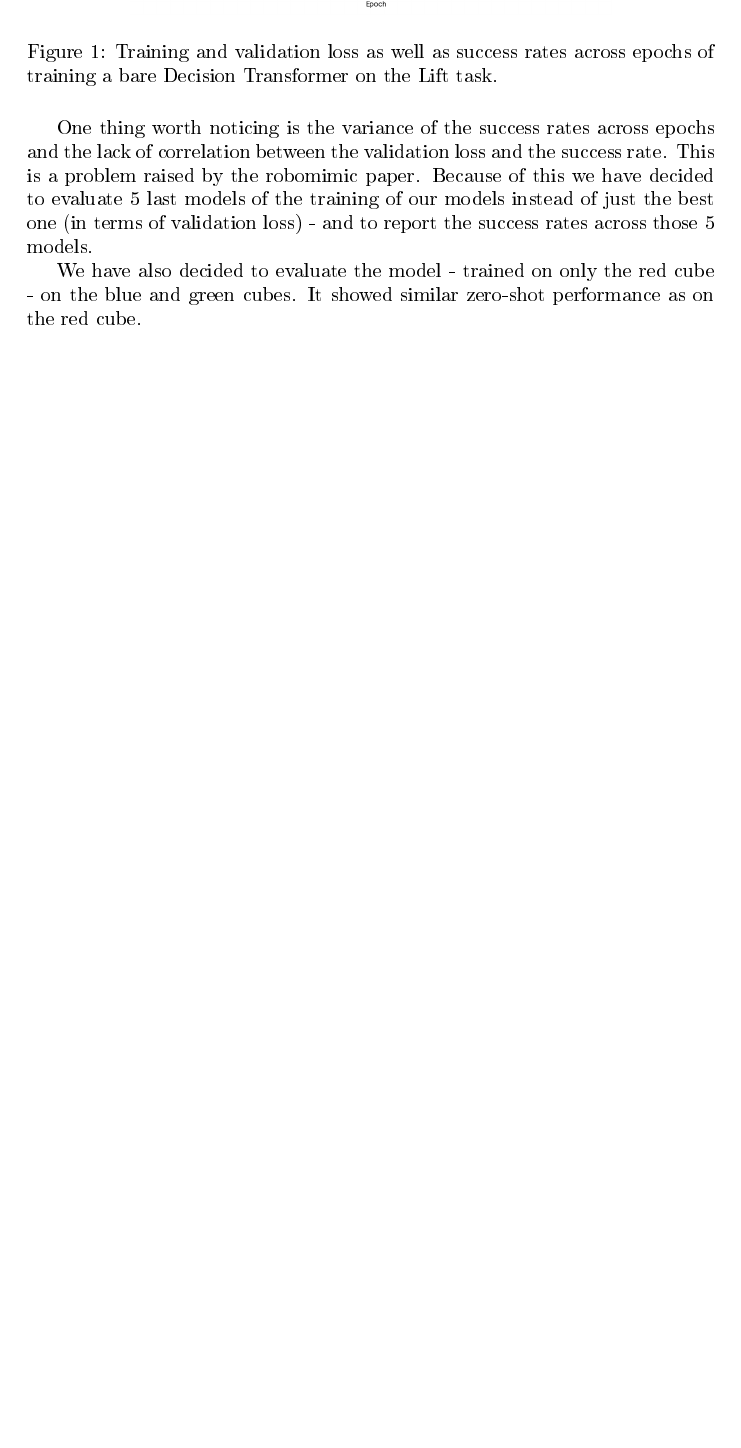
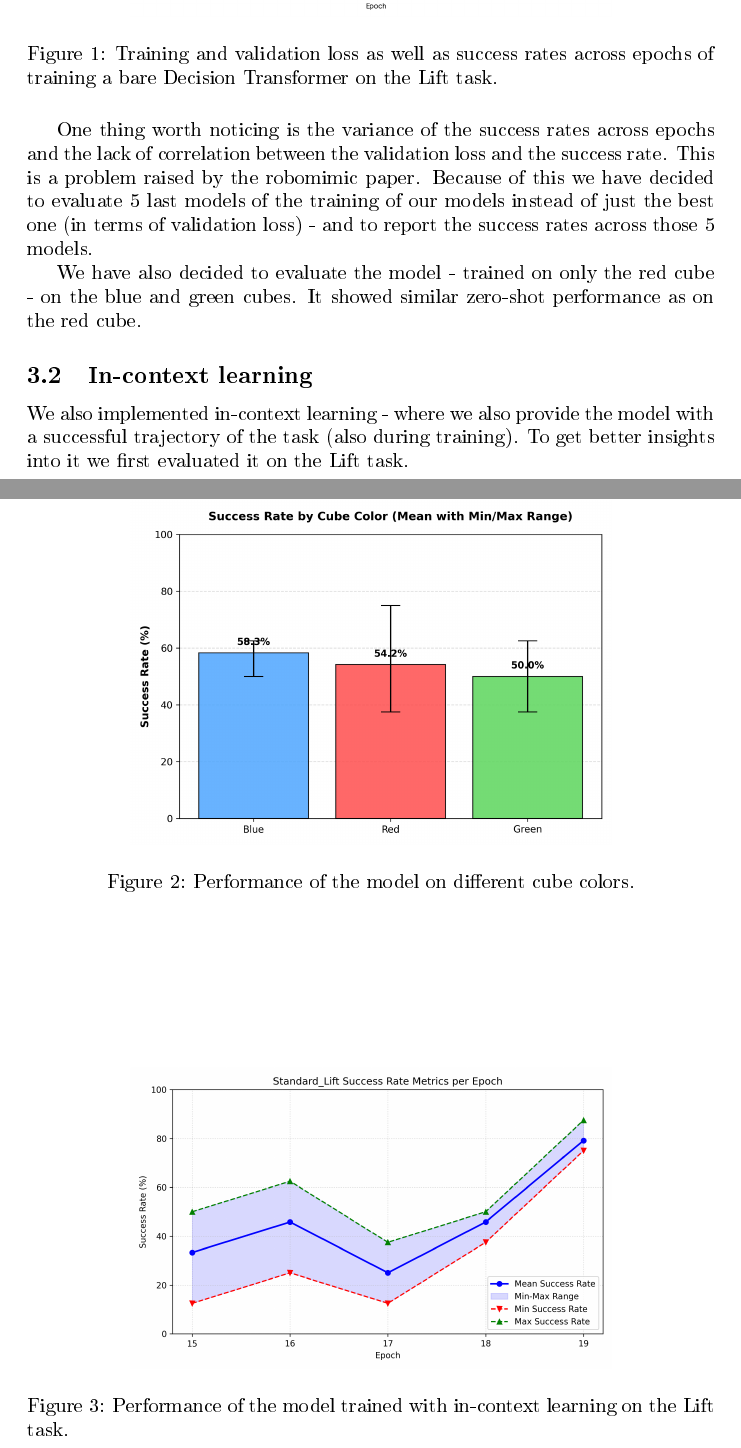
Before and after one commit to czechuuu/micro-vla, a LaTeX document (report/report.tex): part of page 2 of 2 before the commit and two parts of pages 2 and 3 of 6 after it, the two joined at a grey line, cut so that both start at the same text, the shorter picture padded with empty space. The pictures show the PDF file report/report.pdf that the author committed with the source.

Commit message:
continue report

```diff
--- a/report/report.tex
+++ b/report/report.tex
@@ -50,3 +50,29 @@ One thing worth noticing is the variance of the success rates across epochs and
 Because of this we have decided to evaluate 5 last models of the training of our models instead of just the best one (in terms of validation loss) - and to report the success rates across those 5 models.
 
 We have also decided to evaluate the model - trained on only the red cube - on the blue and green cubes. It showed similar zero-shot performance as on the red cube.
+\begin{figure}[htbp]
+    \centering % Centers the image horizontally
+    \includegraphics[width=0.7\textwidth]{multi_colour.png} % Load image & set width
+    \caption{Performance of the model on different cube colors.}
+    \label{fig:multi_colour}
+\end{figure}
+
+\subsection{In-context learning}
+We also implemented in-context learning - where we also provide the model with a successful trajectory of the task (also during training).
+To get better insights into it we first evaluated it on the Lift task.
+
+\begin{figure}[htbp]
+    \centering % Centers the image horizontally
+    \includegraphics[width=0.7\textwidth]{baseline_icl.png} % Load image & set width
+    \caption{Performance of the model trained with in-context learning on the Lift task.}
+    \label{fig:baseline_icl}
+\end{figure}
+
+Since it still didn't show any performance improvements we have also tried to use time based rewards - where we give a reward of -1 at every step, and +100 on success. This is meant to help the model discriminate between better and worse trajectories (e.g. ones that are closer to success, or ones that achieve success faster).
+
+\begin{figure}[htbp]
+    \centering % Centers the image horizontally
+    \includegraphics[width=0.7\textwidth]{time_based.png} % Load image & set width
+    \caption{Performance of the model trained with in-context learning and time based rewards on the Lift task.}
+    \label{fig:time_based}
+\end{figure}
@@ -52,0 +114,6 @@ We have also decided to evaluate the model - trained on only the red cube - on t
+\begin{figure}[htbp]
+    \centering % Centers the image horizontally
+    \includegraphics[width=0.7\textwidth]{lift_and_stack.png}
+    \caption{Performance of the model trained on Lift and Stack tasks.}
+    \label{fig:lift_and_stack}
+\end{figure}
```
Also changed, not shown: report/report.pdf, report/report.tex (43 more changed lines).
